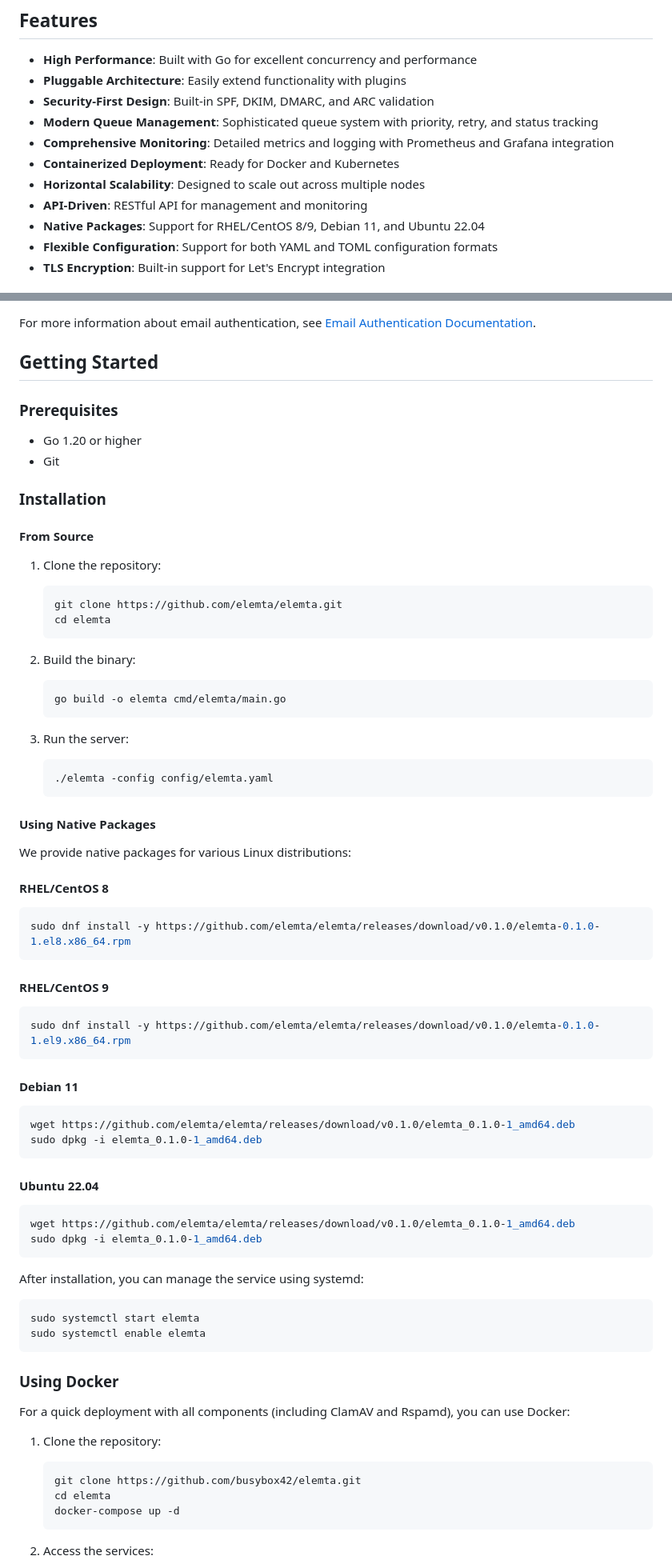
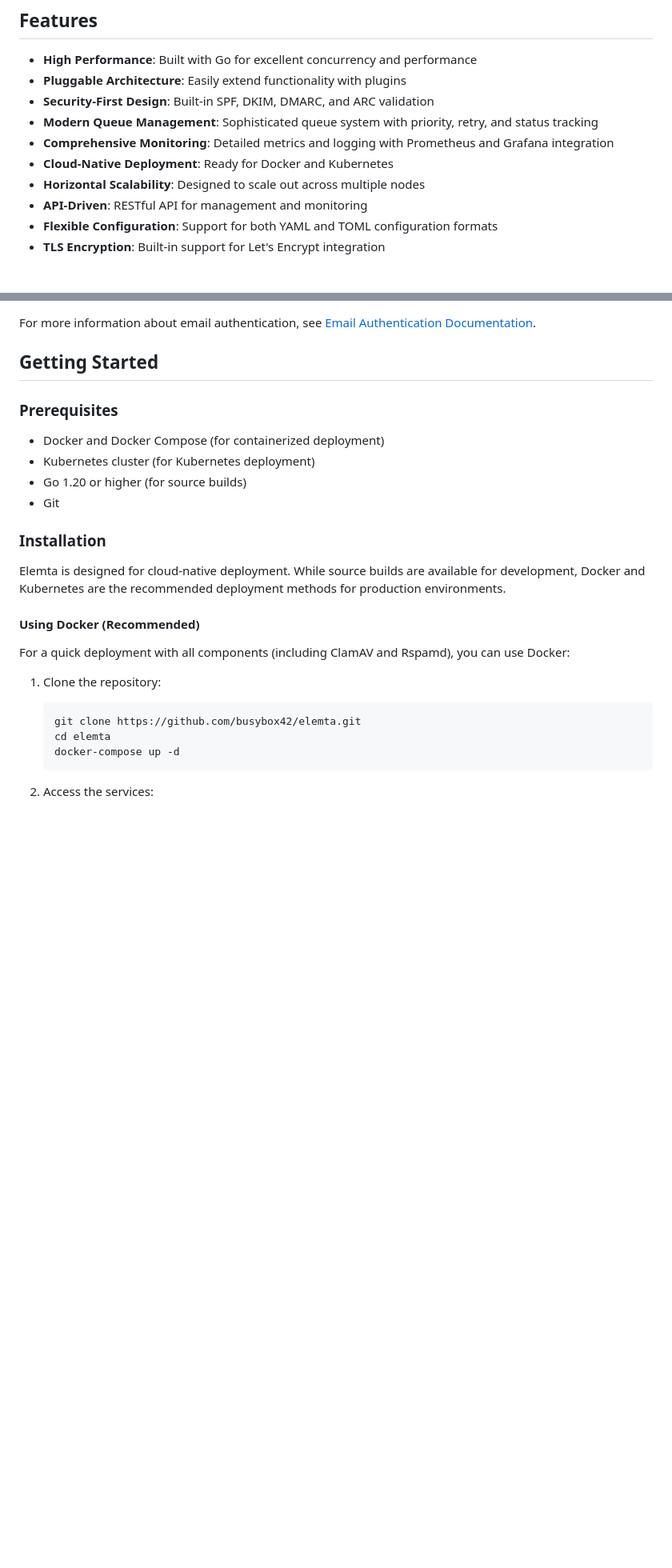
Before and after one commit to EvalAlan/elemta, a Markdown page: README.md, 2 parts joined by grey strips. Shown at 80% size. GitHub-like rendering; blank space fills up the shorter version.

````diff
--- a/README.md
+++ b/README.md
@@ -11,10 +11,9 @@ Elemta is a high-performance, carrier-grade Mail Transfer Agent (MTA) written in
 - **Security-First Design**: Built-in SPF, DKIM, DMARC, and ARC validation
 - **Modern Queue Management**: Sophisticated queue system with priority, retry, and status tracking
 - **Comprehensive Monitoring**: Detailed metrics and logging with Prometheus and Grafana integration
-- **Containerized Deployment**: Ready for Docker and Kubernetes
+- **Cloud-Native Deployment**: Ready for Docker and Kubernetes
 - **Horizontal Scalability**: Designed to scale out across multiple nodes
 - **API-Driven**: RESTful API for management and monitoring
-- **Native Packages**: Support for RHEL/CentOS 8/9, Debian 11, and Ubuntu 22.04
 - **Flexible Configuration**: Support for both YAML and TOML configuration formats
 - **TLS Encryption**: Built-in support for Let's Encrypt integration
 
@@ -108,62 +107,16 @@ For more information about email authentication, see [Email Authentication Docum
 
 ### Prerequisites
 
-- Go 1.20 or higher
+- Docker and Docker Compose (for containerized deployment)
+- Kubernetes cluster (for Kubernetes deployment)
+- Go 1.20 or higher (for source builds)
 - Git
 
 ### Installation
 
-#### From Source
+Elemta is designed for cloud-native deployment. While source builds are available for development, Docker and Kubernetes are the recommended deployment methods for production environments.
 
-1. Clone the repository:
-   ```bash
-   git clone https://github.com/elemta/elemta.git
-   cd elemta
-   ```
-
-2. Build the binary:
-   ```bash
-   go build -o elemta cmd/elemta/main.go
-   ```
-
-3. Run the server:
-   ```bash
-   ./elemta -config config/elemta.yaml
-   ```
-
-#### Using Native Packages
-
-We provide native packages for various Linux distributions:
-
-#### RHEL/CentOS 8
-```bash
-sudo dnf install -y https://github.com/elemta/elemta/releases/download/v0.1.0/elemta-0.1.0-1.el8.x86_64.rpm
-```
-
-#### RHEL/CentOS 9
-```bash
-sudo dnf install -y https://github.com/elemta/elemta/releases/download/v0.1.0/elemta-0.1.0-1.el9.x86_64.rpm
-```
-
-#### Debian 11
-```bash
-wget https://github.com/elemta/elemta/releases/download/v0.1.0/elemta_0.1.0-1_amd64.deb
-sudo dpkg -i elemta_0.1.0-1_amd64.deb
-```
-
-#### Ubuntu 22.04
-```bash
-wget https://github.com/elemta/elemta/releases/download/v0.1.0/elemta_0.1.0-1_amd64.deb
-sudo dpkg -i elemta_0.1.0-1_amd64.deb
-```
-
-After installation, you can manage the service using systemd:
-```bash
-sudo systemctl start elemta
-sudo systemctl enable elemta
-```
-
-### Using Docker
+#### Using Docker (Recommended)
 
 For a quick deployment with all components (including ClamAV and Rspamd), you can use Docker:
 
````
Also changed, not shown: other parts of README.md (+61 -13 lines).
